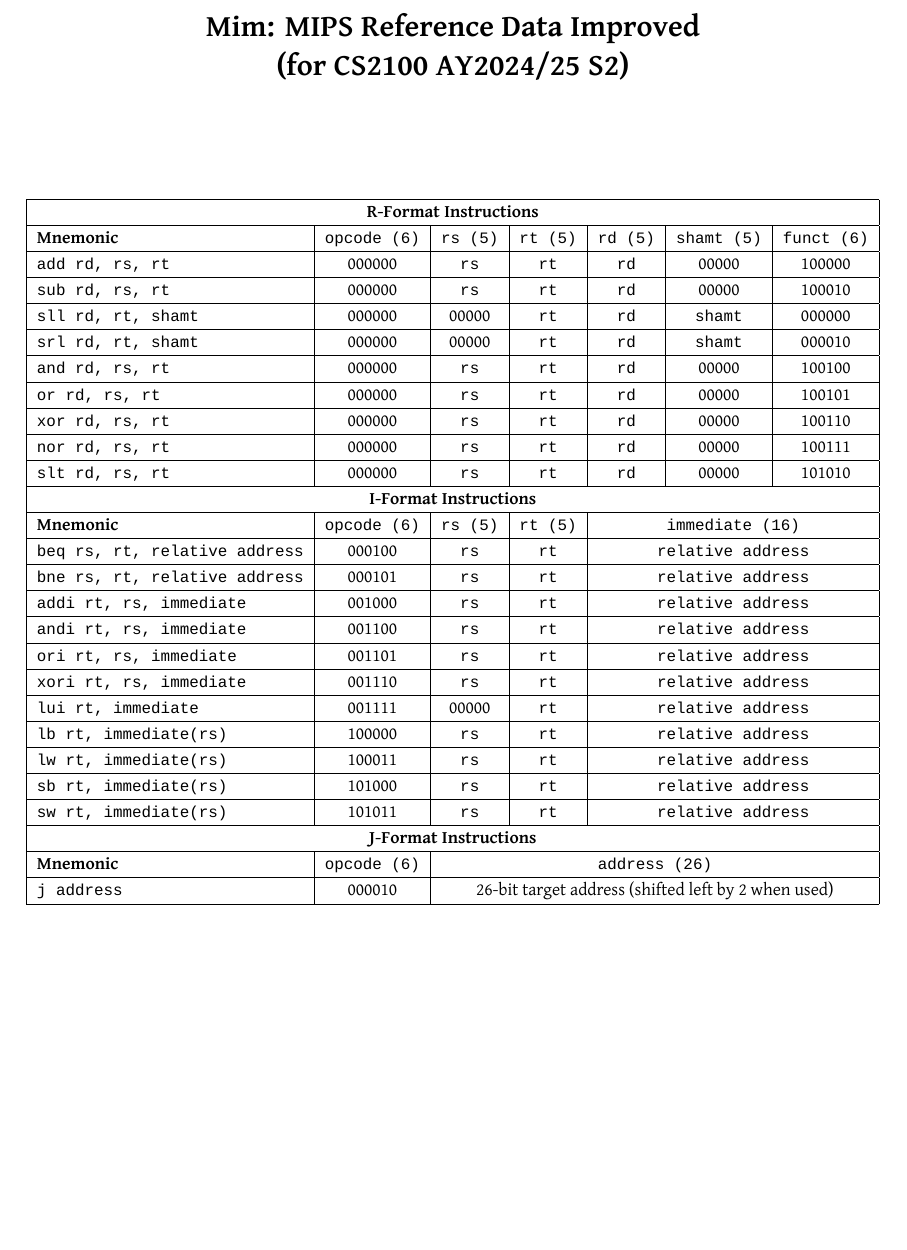
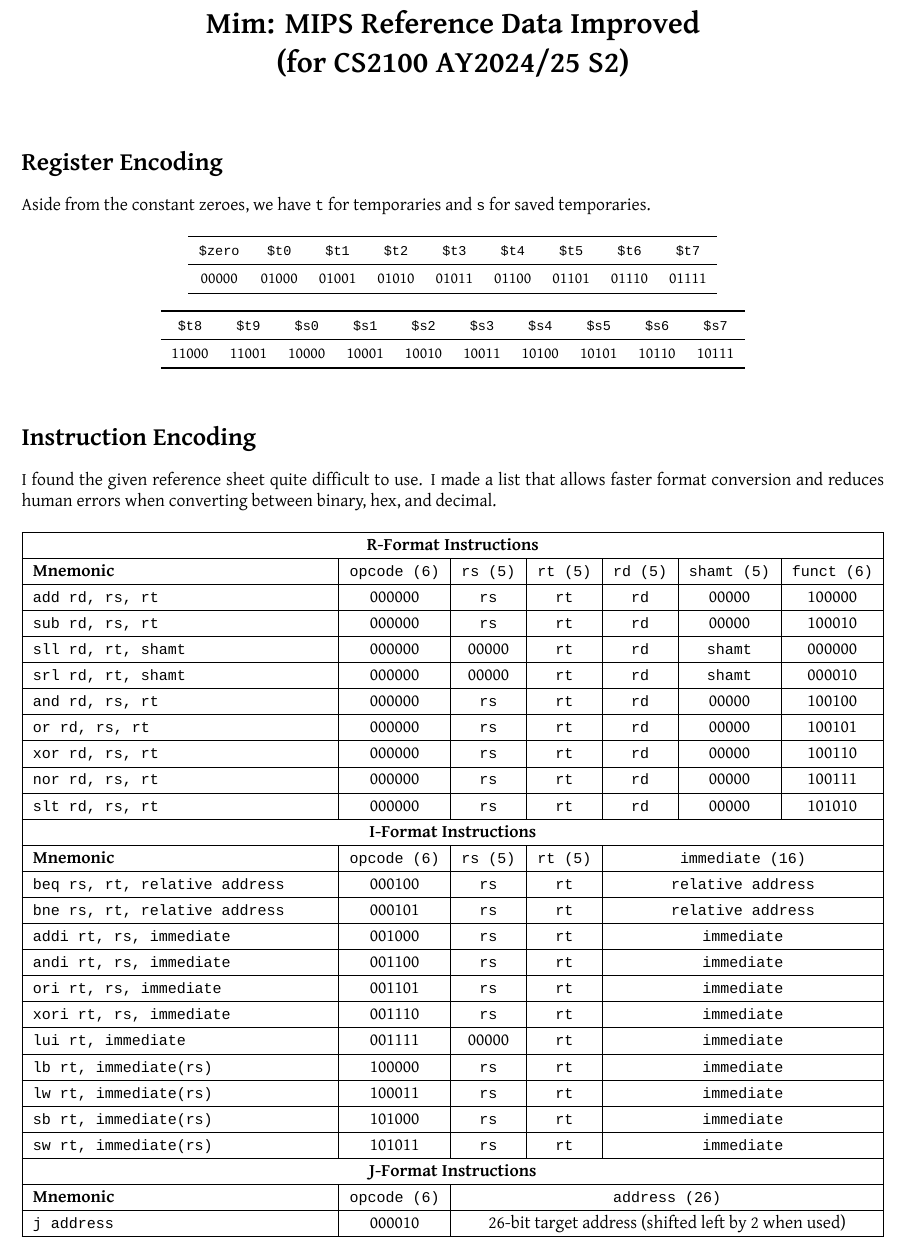
Before and after one commit to oadultradeepfield/mim-cs2100, a LaTeX document (mim_print.tex): part of the page, cut so that both start at the same text, the shorter picture padded with empty space. Compiled offline with XeLaTeX.

Commit message:
fix typos

```diff
--- a/mim_print.tex
+++ b/mim_print.tex
@@ -5,18 +6,47 @@
 
 \usepackage{fontspec}
 \setromanfont[BoldFont={Gentium Basic Bold},ItalicFont={Gentium Italic}]{Gentium}
-\setmonofont[Scale=0.9]{Liberation Mono}
+\setmonofont[Scale=0.85]{Liberation Mono}
 
-\title{\textbf{Mim: MIPS Reference Data Improved \\(for CS2100 AY2024/25 S2)}}
+\title{\vspace{-1em}\textbf{Mim: MIPS Reference Data Improved \\(for CS2100 AY2024/25 S2)}\vspace{-1em}}
 \date{}
 
 \begin{document}
 \maketitle
 \pagenumbering{gobble}
+
+\section*{Register Encoding}
+
+Aside from the constant zeroes, we have \texttt{t} for temporaries and \texttt{s} for saved temporaries.
+
+\begin{table}[ht]
+  \centering
+  \small
+  \begin{tabular}{*{9}{c}}
+    \toprule
+    \texttt{\$zero} & \texttt{\$t0} & \texttt{\$t1} & \texttt{\$t2} & \texttt{\$t3} & \texttt{\$t4} & \texttt{\$t5} & \texttt{\$t6} & \texttt{\$t7} \\ \midrule
+    00000  & 01000 & 01001 & 01010 & 01011 & 01100 & 01101 & 01110 & 01111 \\
+    \bottomrule
+  \end{tabular}
+
+  \vspace{2ex}
+
+  \begin{tabular}{*{10}{c}}
+    \toprule
+    \texttt{\$t8} & \texttt{\$t9} & \texttt{\$s0} & \texttt{\$s1} & \texttt{\$s2} & \texttt{\$s3} & \texttt{\$s4} & \texttt{\$s5} & \texttt{\$s6} & \texttt{\$s7} \\ \midrule
+    11000 & 11001 & 10000 & 10001 & 10010 & 10011 & 10100 & 10101 & 10110 & 10111 \\
+    \bottomrule
+  \end{tabular}
+\end{table}
+
+\section*{Instruction Encoding}
+
+I found the given reference sheet quite difficult to use. I made a list that allows faster format conversion and reduces human errors when converting between binary, hex, and decimal.
+
 \begin{table}[ht]
     \centering
     \renewcommand{\arraystretch}{1.2}
-    \begin{tabular}{|l|c|c|c|c|c|c|}
+    \begin{tabularx}{\textwidth}{|X|c|c|c|c|c|c|}
         \hline
         \multicolumn{7}{|c|}{\textbf{R-Format Instructions}} \\ \hline
         \textbf{Mnemonic} & \texttt{opcode (6)} & \texttt{rs (5)} & \texttt{rt (5)} & \texttt{rd (5)} & \texttt{shamt (5)} & \texttt{funct (6)} \\ \hline
@@ -33,18 +63,18 @@
         \textbf{Mnemonic} & \texttt{opcode (6)} & \texttt{rs (5)} & \texttt{rt (5)} & \multicolumn{3}{c|}{\texttt{immediate (16)}} \\ \hline
         \texttt{beq rs, rt, relative address}   & 000100 & \texttt{rs}   & \texttt{rt}   & \multicolumn{3}{c|}{\texttt{relative address}}  \\ \hline
         \texttt{bne rs, rt, relative address}   & 000101 & \texttt{rs}   & \texttt{rt}   & \multicolumn{3}{c|}{\texttt{relative address}} \\ \hline
-        \texttt{addi rt, rs, immediate}         & 001000 & \texttt{rs}   & \texttt{rt}   & \multicolumn{3}{c|}{\texttt{relative address}}\\ \hline
-        \texttt{andi rt, rs, immediate}         & 001100 & \texttt{rs}   & \texttt{rt}   & \multicolumn{3}{c|}{\texttt{relative address}}  \\ \hline
-        \texttt{ori rt, rs, immediate}          & 001101 & \texttt{rs}   & \texttt{rt}   & \multicolumn{3}{c|}{\texttt{relative address}}  \\ \hline
-        \texttt{xori rt, rs, immediate}         & 001110 & \texttt{rs}   & \texttt{rt}   & \multicolumn{3}{c|}{\texttt{relative address}}  \\ \hline
-        \texttt{lui rt, immediate}              & 001111 & 00000         & \texttt{rt}   & \multicolumn{3}{c|}{\texttt{relative address}}  \\ \hline
-        \texttt{lb rt, immediate(rs)}           & 100000 & \texttt{rs}   & \texttt{rt}   & \multicolumn{3}{c|}{\texttt{relative address}}  \\ \hline
-        \texttt{lw rt, immediate(rs)}           & 100011 & \texttt{rs}   & \texttt{rt}   & \multicolumn{3}{c|}{\texttt{relative address}}  \\ \hline
-        \texttt{sb rt, immediate(rs)}           & 101000 & \texttt{rs}   & \texttt{rt}   & \multicolumn{3}{c|}{\texttt{relative address}}  \\ \hline
-        \texttt{sw rt, immediate(rs)}           & 101011 & \texttt{rs}   & \texttt{rt}   & \multicolumn{3}{c|}{\texttt{relative address}}  \\ \hline
+        \texttt{addi rt, rs, immediate}         & 001000 & \texttt{rs}   & \texttt{rt}   & \multicolumn{3}{c|}{\texttt{immediate}}\\ \hline
+        \texttt{andi rt, rs, immediate}         & 001100 & \texttt{rs}   & \texttt{rt}   & \multicolumn{3}{c|}{\texttt{immediate}}  \\ \hline
+        \texttt{ori rt, rs, immediate}          & 001101 & \texttt{rs}   & \texttt{rt}   & \multicolumn{3}{c|}{\texttt{immediate}}  \\ \hline
+        \texttt{xori rt, rs, immediate}         & 001110 & \texttt{rs}   & \texttt{rt}   & \multicolumn{3}{c|}{\texttt{immediate}}  \\ \hline
+        \texttt{lui rt, immediate}              & 001111 & 00000         & \texttt{rt}   & \multicolumn{3}{c|}{\texttt{immediate}}  \\ \hline
+        \texttt{lb rt, immediate(rs)}           & 100000 & \texttt{rs}   & \texttt{rt}   & \multicolumn{3}{c|}{\texttt{immediate}}  \\ \hline
+        \texttt{lw rt, immediate(rs)}           & 100011 & \texttt{rs}   & \texttt{rt}   & \multicolumn{3}{c|}{\texttt{immediate}}  \\ \hline
+        \texttt{sb rt, immediate(rs)}           & 101000 & \texttt{rs}   & \texttt{rt}   & \multicolumn{3}{c|}{\texttt{immediate}}  \\ \hline
+        \texttt{sw rt, immediate(rs)}           & 101011 & \texttt{rs}   & \texttt{rt}   & \multicolumn{3}{c|}{\texttt{immediate}}  \\ \hline
         \multicolumn{7}{|c|}{\textbf{J-Format Instructions}} \\ \hline
         \textbf{Mnemonic} & \texttt{opcode (6)} & \multicolumn{5}{c|}{\texttt{address (26)}} \\ \hline
         \texttt{j address}   & 000010  & \multicolumn{5}{c|}{26-bit target address (shifted left by 2 when used)} \\ \hline
-    \end{tabular}
+    \end{tabularx}
 \end{table}
 \end{document}
```
Also changed, not shown: README.md, mim_print.pdf, mim_print.tex (1 more changed lines), 1 other file.
